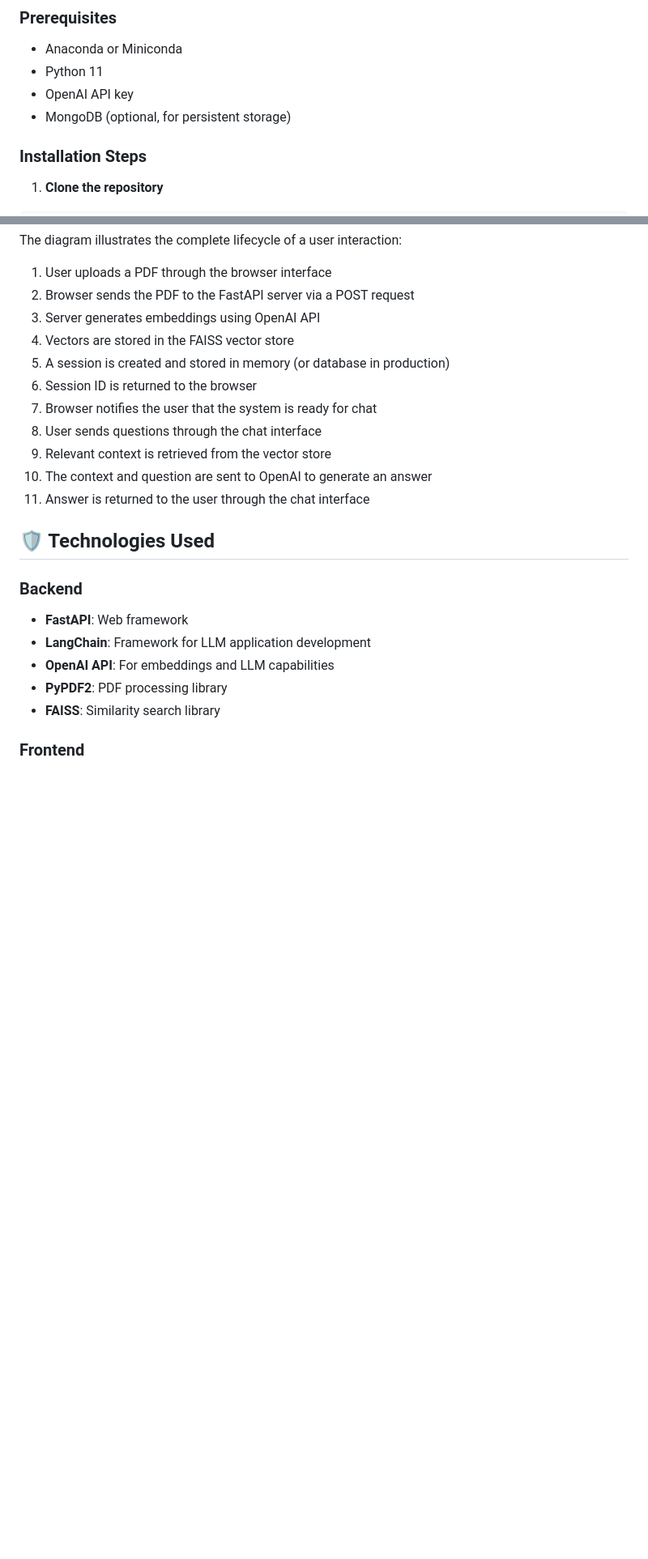
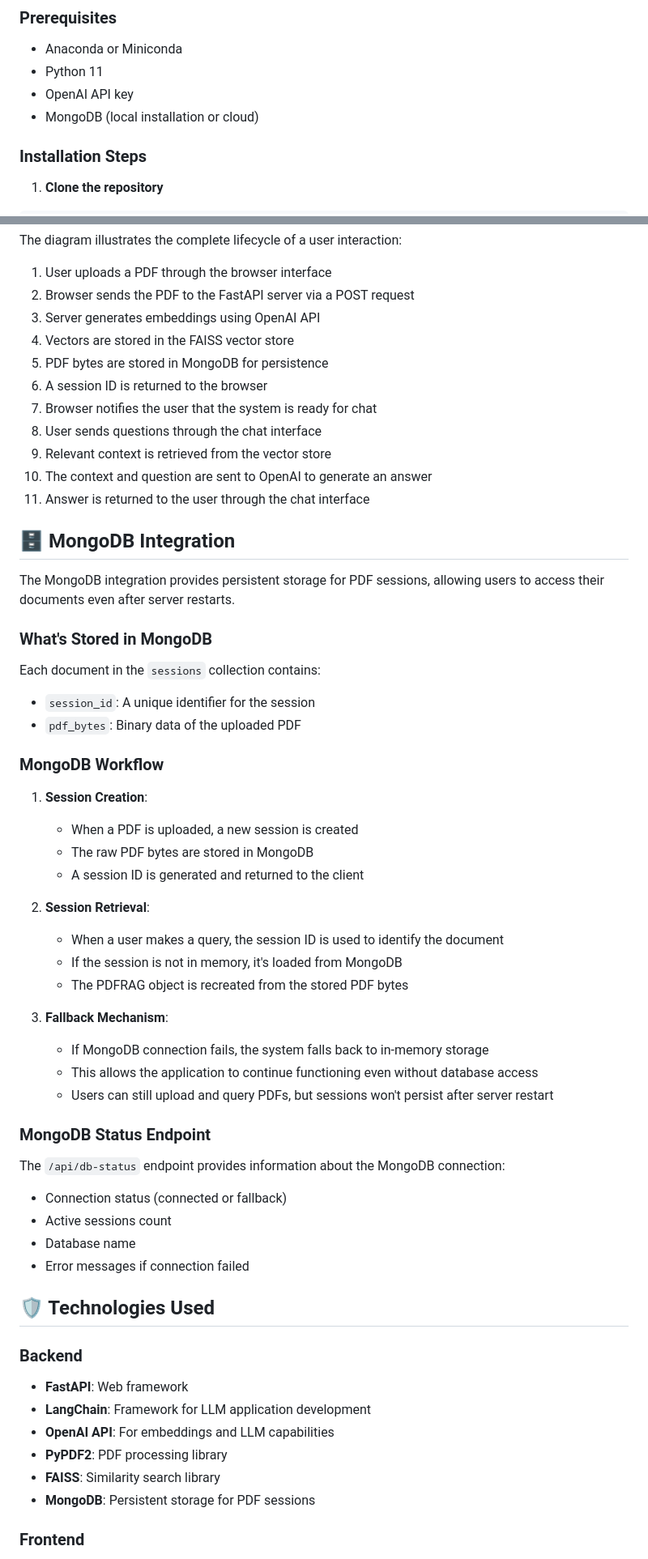
Before and after one commit to andreas-pattichis/PDF-RAG-Chatbot-System, a Markdown page: README.md, 2 parts joined by grey strips. Shown: that part at 81% size. Rendered like a GitHub page; blank space fills up the shorter version.

```diff
--- a/README.md
+++ b/README.md
@@ -69,7 +73,7 @@ The Vector Database Connection ensures that the system can efficiently retrieve
 - Anaconda or Miniconda
 - Python 11
 - OpenAI API key
-- MongoDB (optional, for persistent storage)
+- MongoDB (local installation or cloud)
 
 ### Installation Steps
 
@@ -222,13 +312,48 @@ The diagram illustrates the complete lifecycle of a user interaction:
 2. Browser sends the PDF to the FastAPI server via a POST request
 3. Server generates embeddings using OpenAI API
 4. Vectors are stored in the FAISS vector store
-5. A session is created and stored in memory (or database in production)
-6. Session ID is returned to the browser
+5. PDF bytes are stored in MongoDB for persistence
+6. A session ID is returned to the browser
 7. Browser notifies the user that the system is ready for chat
 8. User sends questions through the chat interface
 9. Relevant context is retrieved from the vector store
 10. The context and question are sent to OpenAI to generate an answer
 11. Answer is returned to the user through the chat interface
+
+## 🗄️ MongoDB Integration
+
+The MongoDB integration provides persistent storage for PDF sessions, allowing users to access their documents even after server restarts.
+
+### What's Stored in MongoDB
+
+Each document in the `sessions` collection contains:
+- `session_id`: A unique identifier for the session
+- `pdf_bytes`: Binary data of the uploaded PDF
+
+### MongoDB Workflow
+
+1. **Session Creation**:
+   - When a PDF is uploaded, a new session is created
+   - The raw PDF bytes are stored in MongoDB
+   - A session ID is generated and returned to the client
+
+2. **Session Retrieval**:
+   - When a user makes a query, the session ID is used to identify the document
+   - If the session is not in memory, it's loaded from MongoDB
+   - The PDFRAG object is recreated from the stored PDF bytes
+
+3. **Fallback Mechanism**:
+   - If MongoDB connection fails, the system falls back to in-memory storage
+   - This allows the application to continue functioning even without database access
+   - Users can still upload and query PDFs, but sessions won't persist after server restart
+
+### MongoDB Status Endpoint
+
+The `/api/db-status` endpoint provides information about the MongoDB connection:
+- Connection status (connected or fallback)
+- Active sessions count
+- Database name
+- Error messages if connection failed
 
 ## 🛡 Technologies Used
 
@@ -239,6 +364,7 @@ The diagram illustrates the complete lifecycle of a user interaction:
 - **OpenAI API**: For embeddings and LLM capabilities
 - **PyPDF2**: PDF processing library
 - **FAISS**: Similarity search library
+- **MongoDB**: Persistent storage for PDF sessions
 
 ### Frontend
 
```
Also changed, not shown: other parts of README.md (+92 -2 lines).
